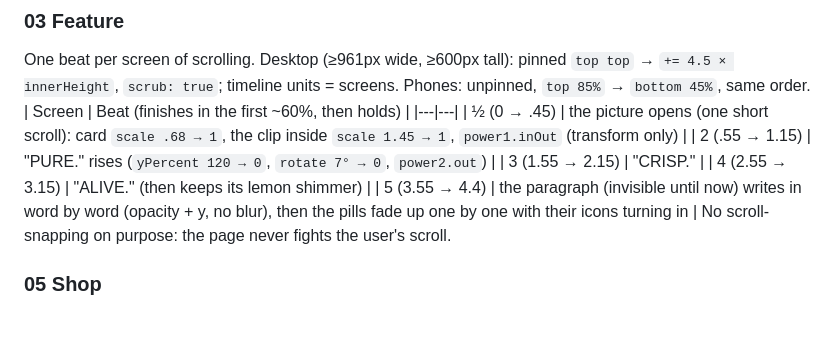
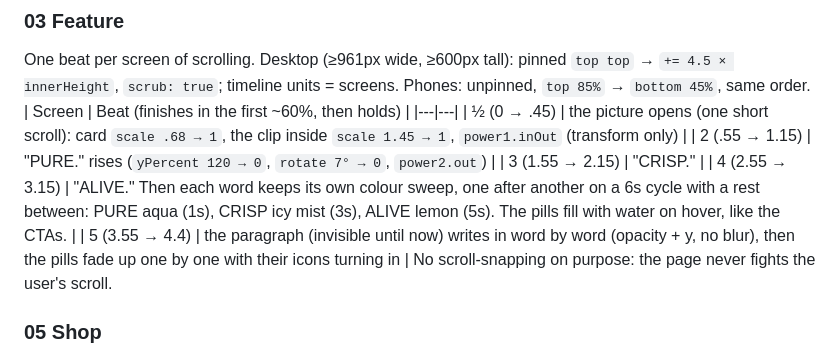
Before and after one commit to HMalepe/AQUARISE, a Markdown page: MOTION_SPEC.md, the part around the change. GitHub-like rendering; blank space fills up the shorter version.

Commit message:
Spec: feature word sweeps and pill hover
Co-Authored-By: Claude Opus 5.5 <noreply@anthropic.com>
Claude-Session: https://claude.ai/code/session_018bfiydaL7cpvWRMbGtAkpf

```diff
--- a/MOTION_SPEC.md
+++ b/MOTION_SPEC.md
@@ -93,7 +93,7 @@ One beat per screen of scrolling. Desktop (≥961px wide, ≥600px tall): pinned
 | ½ (0 → .45) | the picture opens (one short scroll): card `scale .68 → 1`, the clip inside `scale 1.45 → 1`, `power1.inOut` (transform only) |
 | 2 (.55 → 1.15) | "PURE." rises (`yPercent 120 → 0`, `rotate 7° → 0`, `power2.out`) |
 | 3 (1.55 → 2.15) | "CRISP." |
-| 4 (2.55 → 3.15) | "ALIVE." (then keeps its lemon shimmer) |
+| 4 (2.55 → 3.15) | "ALIVE." Then each word keeps its own colour sweep, one after another on a 6s cycle with a rest between: PURE aqua (1s), CRISP icy mist (3s), ALIVE lemon (5s). The pills fill with water on hover, like the CTAs. |
 | 5 (3.55 → 4.4) | the paragraph (invisible until now) writes in word by word (opacity + y, no blur), then the pills fade up one by one with their icons turning in |
 No scroll-snapping on purpose: the page never fights the user's scroll.
 
```
